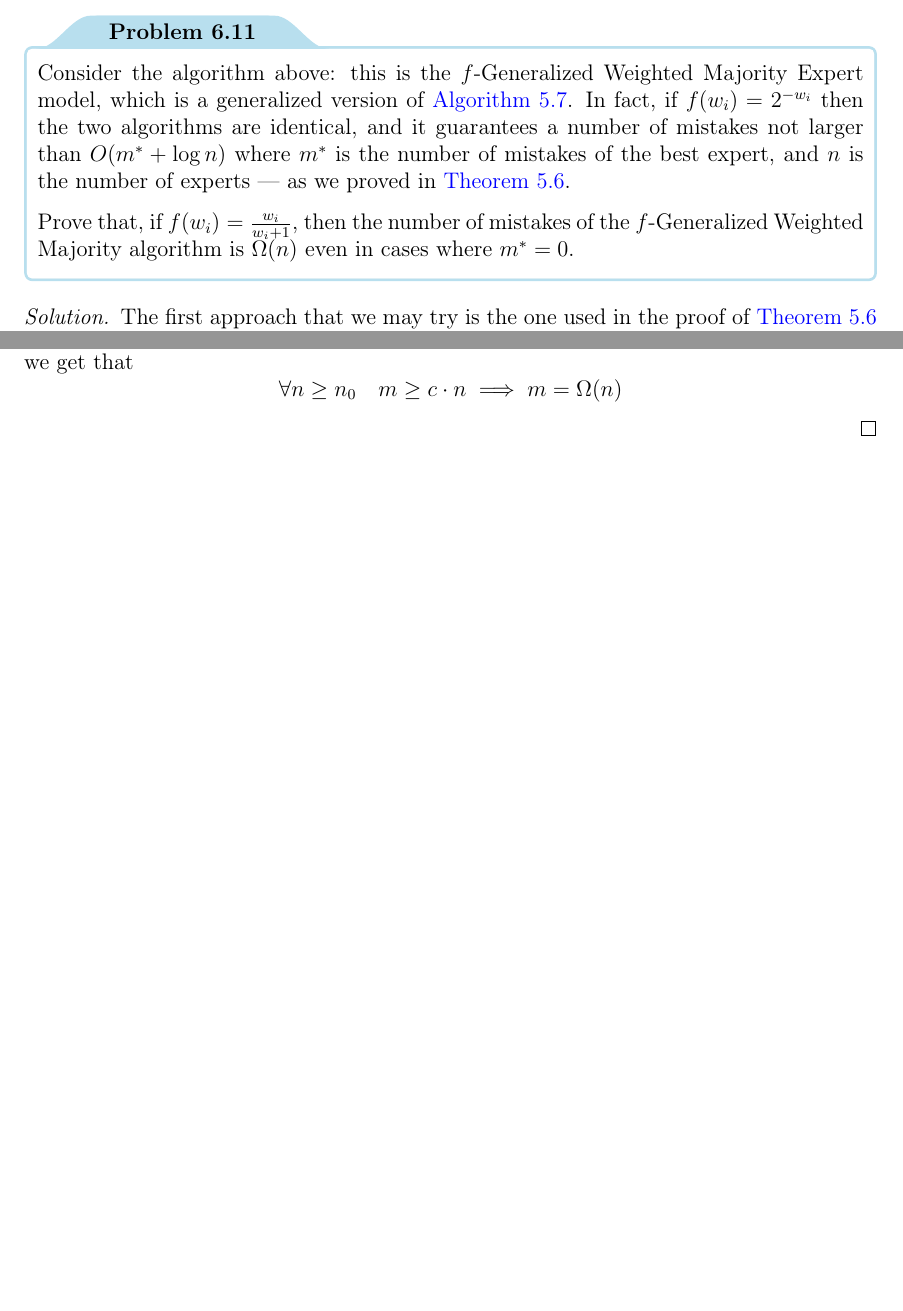
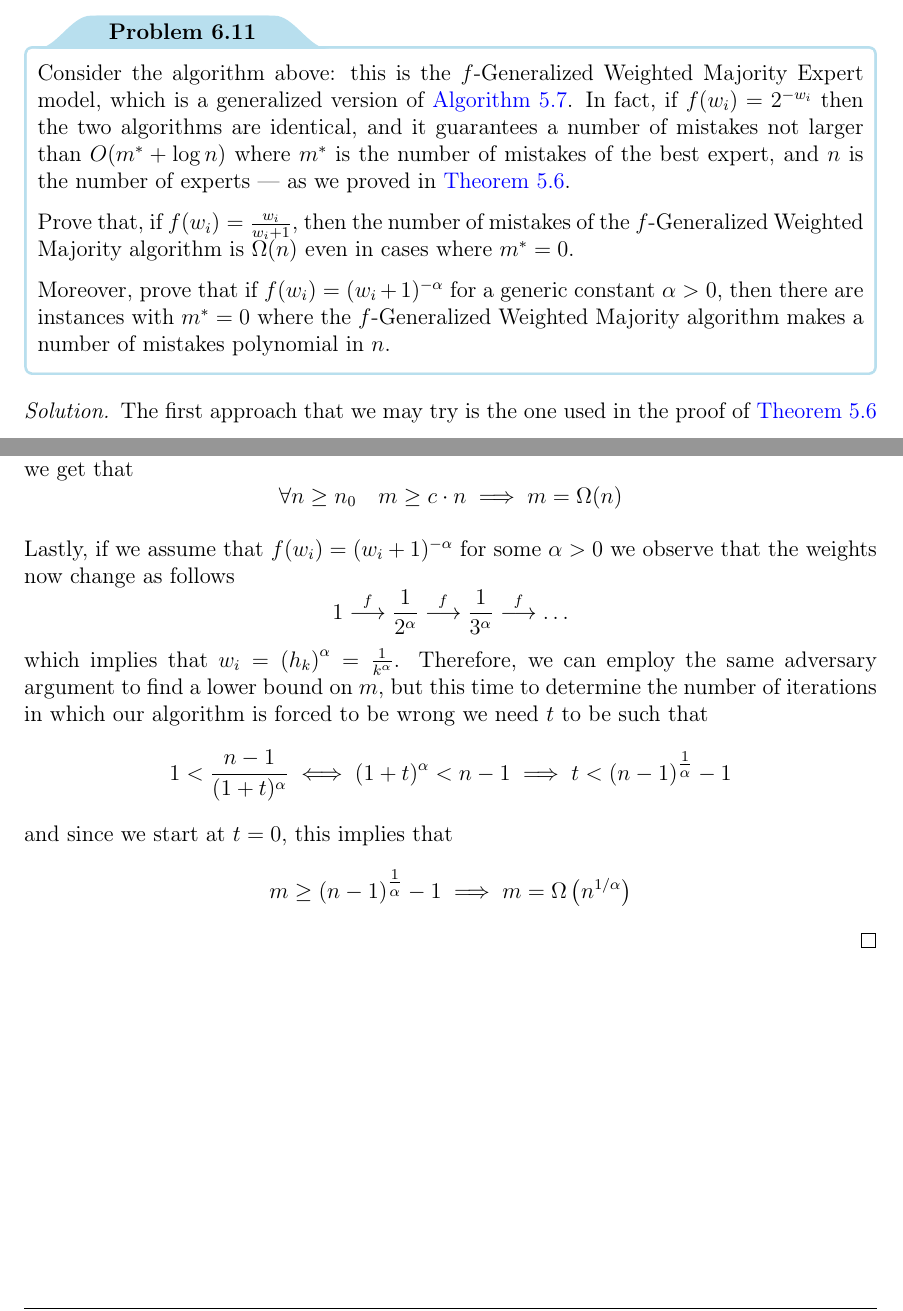
Before and after one commit to aflaag-notes/advanced-algs, a LaTeX thesis (src/Advanced Algorithms.tex): two parts of pages 121 and 123 of 125, joined at a grey line, cut so that both start at the same text, the shorter picture padded with empty space. The pictures show the PDF file src/Advanced Algorithms.pdf that the author committed with the source.

Commit message:
exercises: done.

```diff
--- a/src/Advanced Algorithms.tex
+++ b/src/Advanced Algorithms.tex
@@ -4017,6 +4017,8 @@
         Consider the algorithm above: this is the $f$-Generalized Weighted Majority Expert model, which is a generalized version of \cref{wmem}. In fact, if $f(w_i) = 2^{-w_i}$ then the two algorithms are identical, and it guarantees a number of mistakes not larger than $O(m^* + \log n)$ where $m^*$ is the number of mistakes of the best expert, and $n$ is the number of experts --- as we proved in \cref{wmem proof}.
 
         Prove that, if $f(w_i) = \tfrac{w_i}{w_i + 1}$, then the number of mistakes of the $f$-Generalized Weighted Majority algorithm is $\Omega(n)$ even in cases where $m^* = 0$.
+
+        Moreover, prove that if $f(w_i) = (w_i + 1)^{- \alpha}$ for a generic constant $\alpha > 0$, then there are instances with $m^* =0$ where the $f$-Generalized Weighted Majority algorithm makes a number of mistakes polynomial in $n$.
     \end{framedprob}
 
     \solution{
@@ -4043,6 +4045,8 @@
         \end{itemize}
 
         implying that when $t < n - 2$ it holds that $$A_t = \sum_{\substack{i \in [n] : \\ y_{i, t} = 1}}{w_i^{(t)}} = 1 = (n - 1) \cdot \dfrac{1}{n - 1} < (n - 1) \cdot \dfrac{1}{t + 1} = \sum_{\substack{i \in [n] : \\ y_{i, t} = 0}}{w_i^{(t)}} = B_t$$ which means that for the first $n - 2$ iterations (we start at $t = 0$) the algorithm is \tit{forced to be wrong}. This implies that $m \ge n - 2$, and by choosing for instance $c = \tfrac{1}{2}$ and $n_0 = 4$ we get that $$\forall n \ge n_0 \quad m \ge c \cdot n \implies m = \Omega(n)$$
+
+        Lastly, if we assume that $f(w_i) = (w_i + 1)^{-\alpha}$ for some $\alpha > 0$ we observe that the weights now change as follows $$1 \stackrel{f}{\longrightarrow} \dfrac{1}{2^\alpha} \stackrel{f}{\longrightarrow} \dfrac{1}{3^\alpha} \stackrel{f}{\longrightarrow} \ldots$$ which implies that $w_i = \rbk{h_k}^\alpha = \tfrac{1}{k^\alpha}$. Therefore, we can employ the same adversary argument to find a lower bound on $m$, but this time to determine the number of iterations in which our algorithm is forced to be wrong we need $t$ to be such that $$1 < \dfrac{n - 1}{(1 + t)^\alpha} \iff (1 + t)^\alpha < n - 1 \implies t < (n - 1)^{\tfrac{1}{\alpha}} - 1$$ and since we start at $t = 0$, this implies that $$m \ge (n - 1)^{\tfrac{1}{\alpha}} - 1 \implies m = \Omega \rbk{n^{1/\alpha}}$$
     }
 
     \printbibliography % UNCOMMENT FOR BIBLIOGRAPHY
```
Also changed, not shown: src/Advanced Algorithms.pdf, 3 other files.
